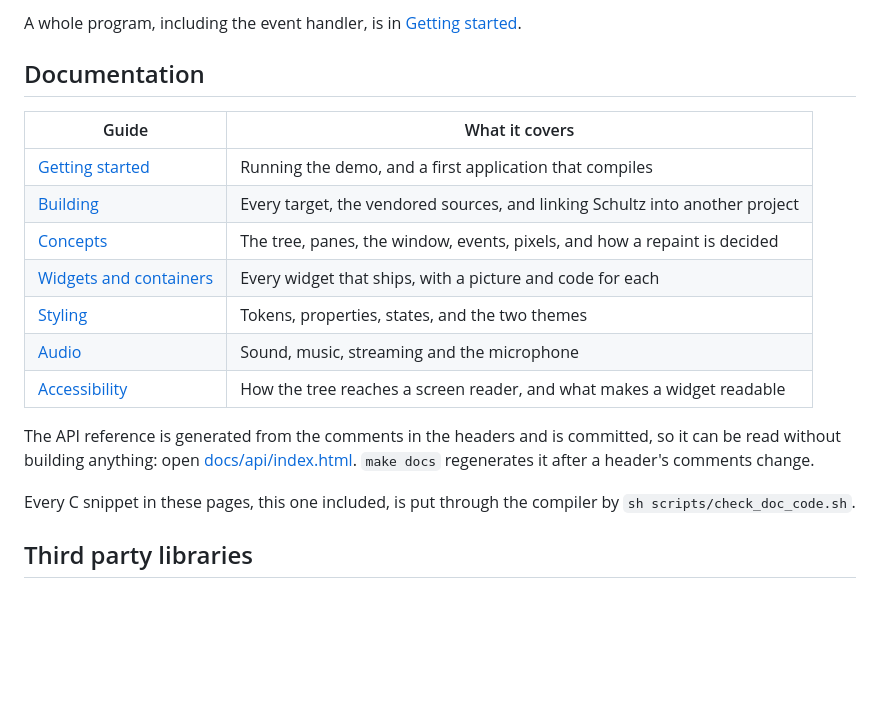
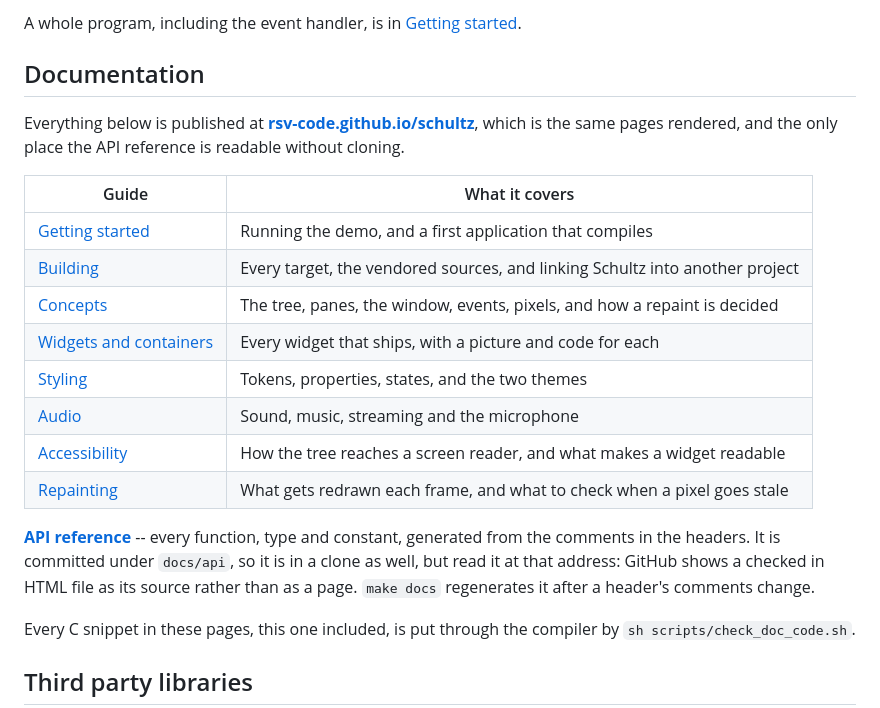
Before and after one commit to rsv-code/schultz, a Markdown page: README.md, the part around the change. GitHub-like rendering; blank space fills up the shorter version.

Commit message:
Updated docs references

```diff
--- a/README.md
+++ b/README.md
@@ -78,6 +78,11 @@ A whole program, including the event handler, is in
 
 ## Documentation
 
+Everything below is published at
+**[rsv-code.github.io/schultz](https://rsv-code.github.io/schultz/)**, which is
+the same pages rendered, and the only place the API reference is readable
+without cloning.
+
 | Guide | What it covers |
 |---|---|
 | [Getting started](docs/getting-started.md) | Running the demo, and a first application that compiles |
@@ -87,11 +92,13 @@ A whole program, including the event handler, is in
 | [Styling](docs/styling.md) | Tokens, properties, states, and the two themes |
 | [Audio](docs/audio.md) | Sound, music, streaming and the microphone |
 | [Accessibility](docs/accessibility.md) | How the tree reaches a screen reader, and what makes a widget readable |
+| [Repainting](docs/repainting.md) | What gets redrawn each frame, and what to check when a pixel goes stale |
 
-The API reference is generated from the comments in the headers and is
-committed, so it can be read without building anything: open
-[docs/api/index.html](docs/api/index.html). `make docs` regenerates it after a
-header's comments change.
+**[API reference](https://rsv-code.github.io/schultz/api/)** -- every function,
+type and constant, generated from the comments in the headers. It is committed
+under `docs/api`, so it is in a clone as well, but read it at that address:
+GitHub shows a checked in HTML file as its source rather than as a page.
+`make docs` regenerates it after a header's comments change.
 
 Every C snippet in these pages, this one included, is put through the compiler
 by `sh scripts/check_doc_code.sh`.
```
Also changed, not shown: docs/README.md (+5 -3 lines), docs/widgets.md (+3 -2 lines).
